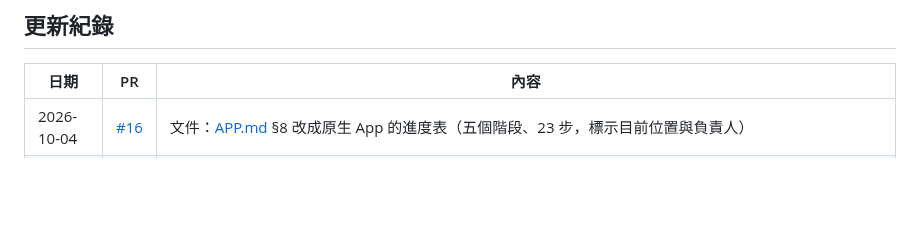
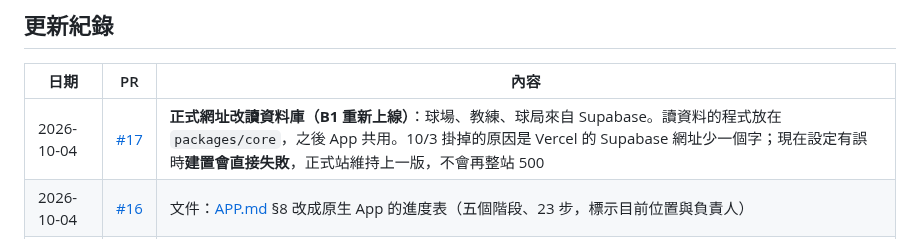
Before and after one commit to wutiger555/PIKYOO, a Markdown page: README.md, the part around the change. GitHub-like rendering; blank space fills up the shorter version.

```diff
--- a/README.md
+++ b/README.md
@@ -26,6 +26,7 @@ A pickleball platform for Taiwan to find courts, coaches, classes, and games.
 
 | 日期 | PR | 內容 |
 |---|---|---|
+| 2026-10-04 | [#17](https://github.com/wutiger555/PIKYOO/pull/17) | **正式網址改讀資料庫（B1 重新上線）**：球場、教練、球局來自 Supabase。讀資料的程式放在 `packages/core`，之後 App 共用。10/3 掛掉的原因是 Vercel 的 Supabase 網址少一個字；現在設定有誤時**建置會直接失敗**，正式站維持上一版，不會再整站 500 |
 | 2026-10-04 | [#16](https://github.com/wutiger555/PIKYOO/pull/16) | 文件：[APP.md](docs/APP.md) §8 改成原生 App 的進度表（五個階段、23 步，標示目前位置與負責人） |
 | 2026-10-04 | [#15](https://github.com/wutiger555/PIKYOO/pull/15) | 程式整理：建立 `packages/core`（npm workspaces），把型別、假資料、程度與價格格式、聯絡方式過濾從 `web/` 搬過去，之後原生 App 可直接共用（[APP.md](docs/APP.md) §3）。網站畫面沒有改變 |
 | 2026-10-04 | [#14](https://github.com/wutiger555/PIKYOO/pull/14) | 文件：決定原生 App 路線為 **React Native + Expo**（不用 Capacitor／Flutter），新增 [APP.md](docs/APP.md)：架構、上架流程、網頁與 App 並存的維護規則；更新 PLAN §11.5、PRD Phase 4 |
```
Also changed, not shown: docs/APP.md (+3 -3 lines), docs/BACKEND.md (+5 -5 lines).
